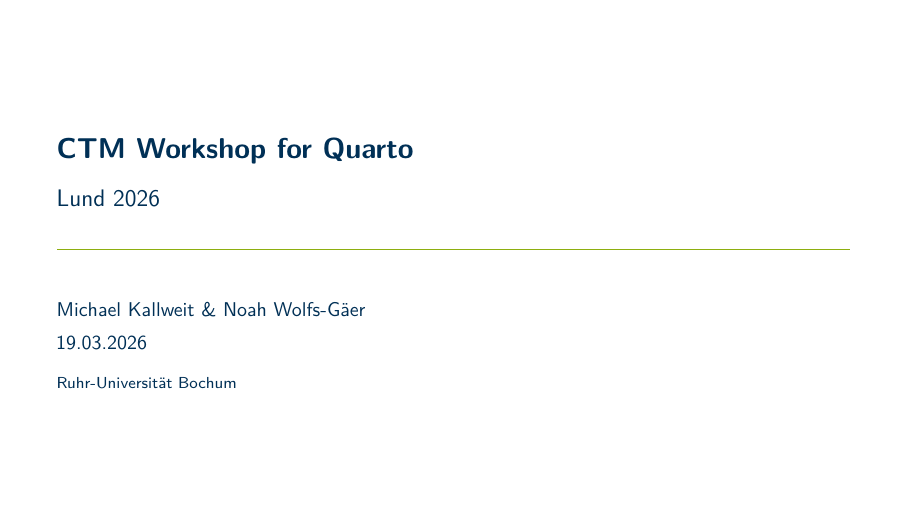
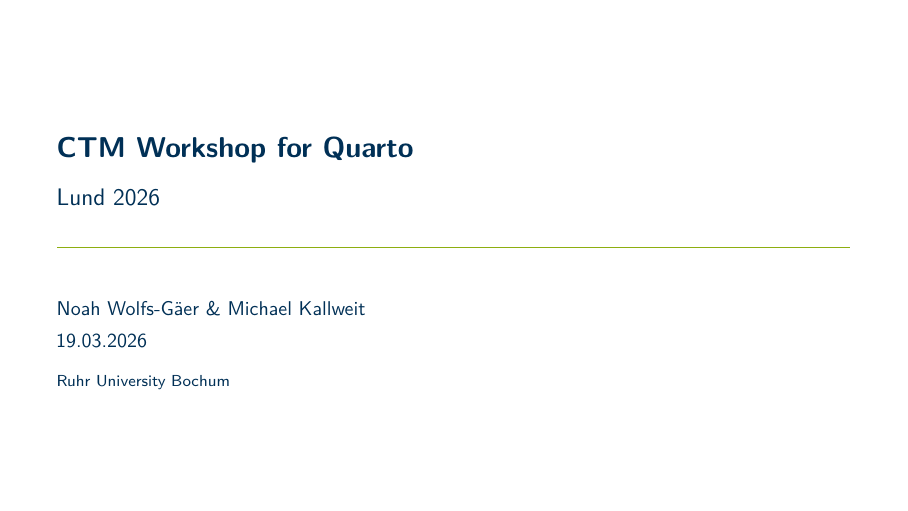
Before and after one commit to Erasmus-CTM/lund-meeting, LaTeX slides (Presentation Files/Vortrag.tex): page 1 of 26. Compiled offline with pdfLaTeX.

Commit message:
updates title page

```diff
--- a/Presentation Files/Vortrag.tex
+++ b/Presentation Files/Vortrag.tex
@@ -40,8 +40,8 @@
 
 \title{CTM Workshop for Quarto}
 \subtitle{Lund 2026}
-\author{Michael Kallweit \& Noah Wolfs-Gäer}
-\institute{Ruhr-Universität Bochum}
+\author{Noah Wolfs-Gäer \& Michael Kallweit }
+\institute{Ruhr University Bochum}
 \date{19.03.2026}
 
 \begin{document}
```
Also changed, not shown: Presentation Files/Vortrag.pdf.
